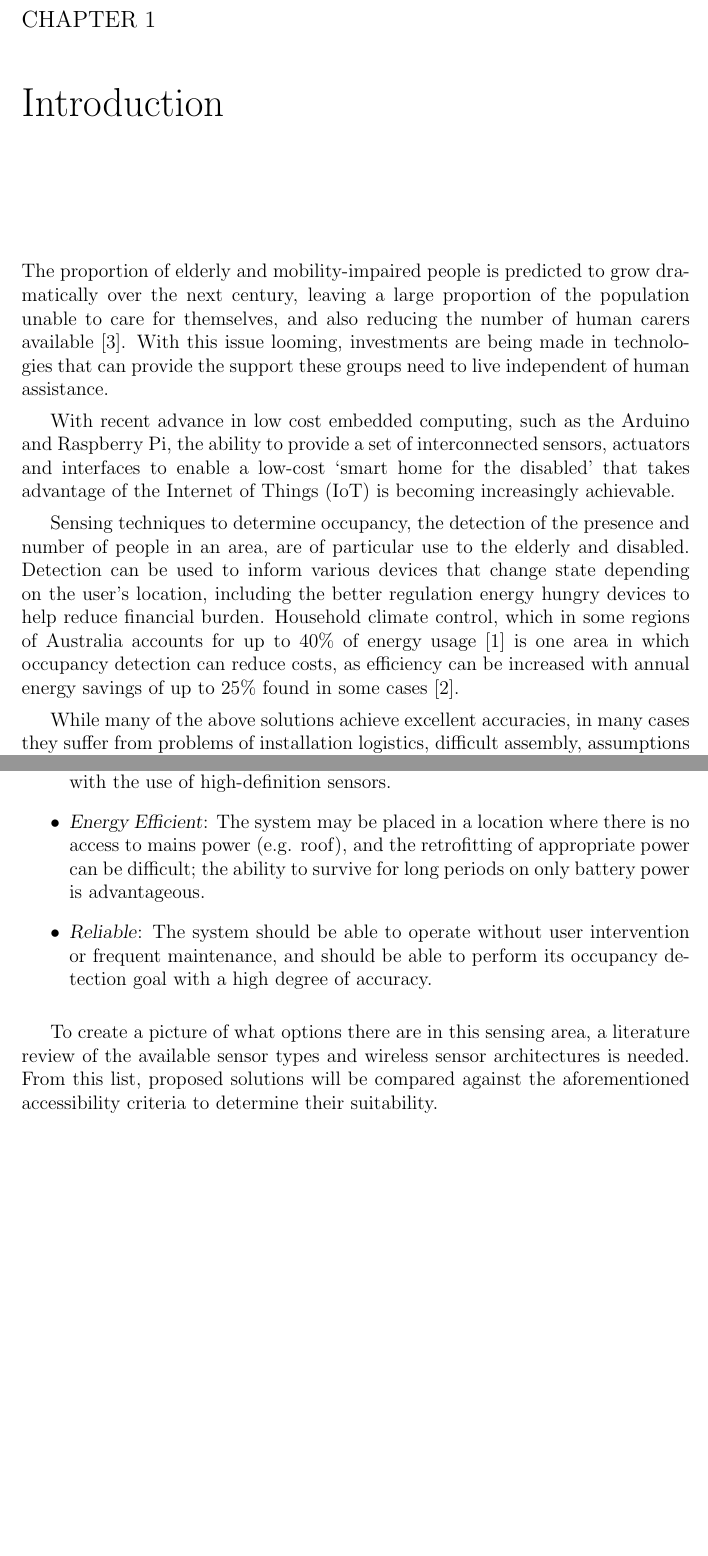
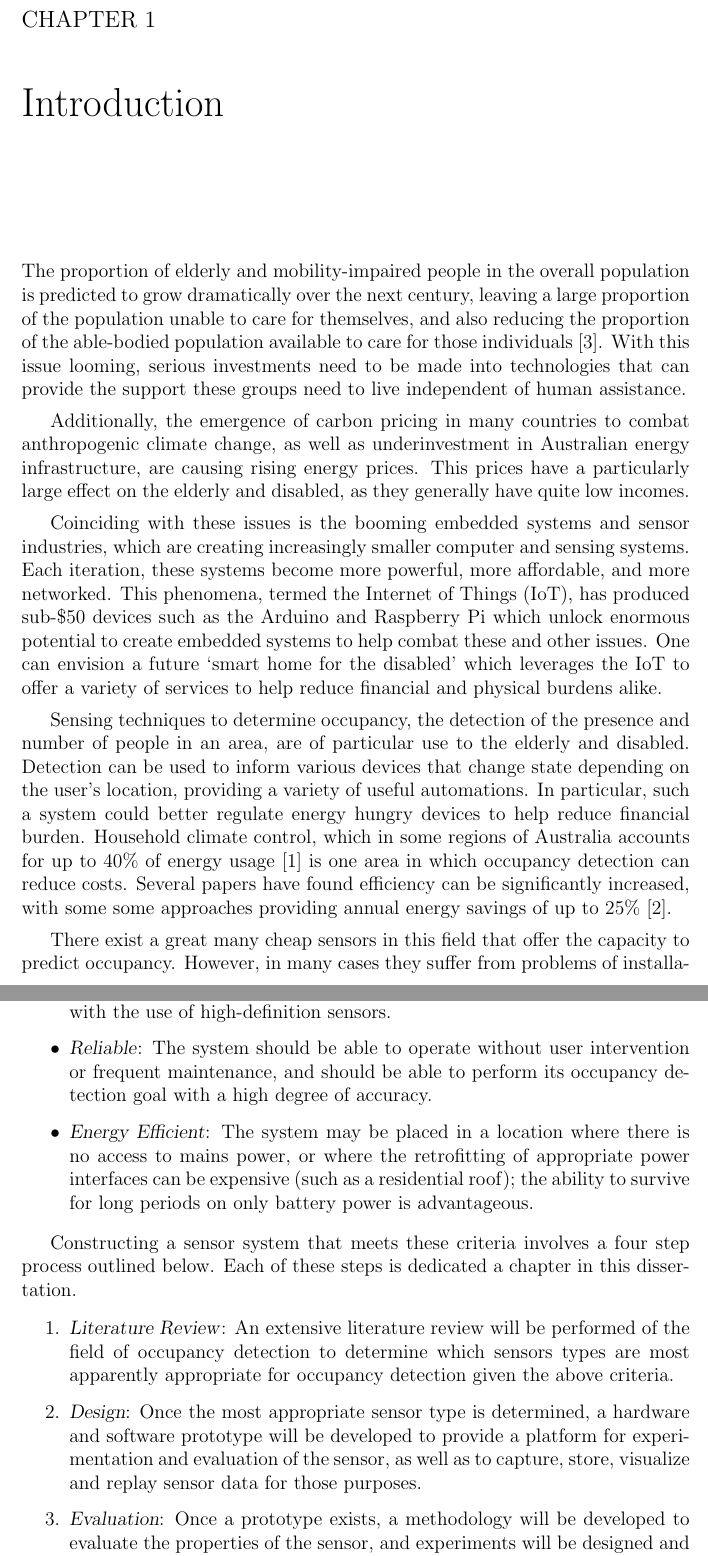
Before and after one commit to atyndall/countir, a LaTeX thesis (introduction/introduction.tex): two parts of pages 1 and 2 of 3, joined at a grey line, cut so that both start at the same text, the shorter picture padded with empty space. Compiled offline with pdfLaTeX.

Commit message:
Restructure and expand intro taking into account new thesis structure

```diff
--- a/introduction/introduction.tex
+++ b/introduction/introduction.tex
@@ -2,27 +2,39 @@
 \begin{document}
 \chapter{Introduction}
 
-The proportion of elderly and mobility-impaired people is predicted to grow dramatically over the next century, leaving a large proportion of the population unable to care for themselves, and also reducing the number of human carers available \cite{chan2009smart}. With this issue looming, investments are being made in technologies that can provide the support these groups need to live independent of human assistance.
+ % TODO: Is this introduction the right focus
+The proportion of elderly and mobility-impaired people in the overall population is predicted to grow dramatically over the next century, leaving a large proportion of the population unable to care for themselves, and also reducing the proportion of the able-bodied population available to care for those individuals \cite{chan2009smart}. With this issue looming, serious investments need to be made into technologies that can provide the support these groups need to live independent of human assistance.
 
-With recent advance in low cost embedded computing, such as the Arduino and Raspberry Pi, the ability to provide a set of interconnected sensors, actuators and interfaces to enable a low-cost `smart home for the disabled' that takes advantage of the \iot is becoming increasingly achievable.
+Additionally, the emergence of carbon pricing in many countries to combat anthropogenic climate change, as well as underinvestment in Australian energy infrastructure, are causing rising energy prices. This prices have a particularly large effect on the elderly and disabled, as they generally have quite low incomes. % Cite http://www.aph.gov.au/About_Parliament/Parliamentary_Departments/Parliamentary_Library/pubs/BriefingBook44p/EnergyPrices
 
-Sensing techniques to determine occupancy, the detection of the presence and number of people in an area, are of particular use to the elderly and disabled. Detection can be used to inform various devices that change state depending on the user's location, including the better regulation energy hungry devices to help reduce financial burden. Household climate control, which in some regions of Australia accounts for up to 40\% of energy usage \cite{abs4602} is one area in which occupancy detection can reduce costs, as efficiency can be increased with annual energy savings of up to 25\% found in some cases \cite{beltran2013thermosense}.
+Coinciding with these issues is the booming embedded systems and sensor industries, which are creating increasingly smaller computer and sensing systems. Each iteration, these systems become more powerful, more affordable, and more networked. This phenomena, termed the \iot, has produced sub-\$50 devices such as the Arduino and Raspberry Pi which unlock enormous potential to create embedded systems to help combat these and other issues. One can envision a future `smart home for the disabled' which leverages the \iot to offer a variety of services to help reduce financial and physical burdens alike.
 
-While many of the above solutions achieve excellent accuracies, in many cases they suffer from problems of installation logistics, difficult assembly, assumptions on user's technology ownership and component cost. In a smart home for the disabled, accuracy is important, but accessibility is paramount.
+Sensing techniques to determine occupancy, the detection of the presence and number of people in an area, are of particular use to the elderly and disabled. Detection can be used to inform various devices that change state depending on the user's location, providing a variety of useful automations. In particular, such a system could better regulate energy hungry devices to help reduce financial burden. Household climate control, which in some regions of Australia accounts for up to 40\% of energy usage \cite{abs4602} is one area in which occupancy detection can reduce costs. Several papers have found efficiency can be significantly increased, with some some approaches providing annual energy savings of up to 25\% \cite{beltran2013thermosense}.
 
-The goal of this research project is to devise an occupancy detection system that forms part of a larger `smart home for the disabled', and intergrates into the \iot, that meets the following qualitative accessibility criteria;
+There exist a great many cheap sensors in this field that offer the capacity to predict occupancy. However, in many cases they suffer from problems of installation logistics, difficult assembly, assumptions on user's technology ownership and component cost. In a smart home for the disabled, accuracy is important, but accessibility is paramount.
+
+In this research project, we construct an \iot-style occupancy detection sensor system that forms part of a theoretical `smart home for the disabled.' This system must meet the following qualitative accessibility criteria;
 
 \begin{itemize}
  \item \emph{Low Cost}: The set of components required should aim to minimise cost, as these devices are intended to be deployed in situations where the serviced user may be financially restricted.
 
  \item \emph{Non-Invasive}: The sensors used in the system should gather as little information as necessary to achieve the detection goal; there are privacy concerns with the use of high-definition sensors.
 
- \item \emph{Energy Efficient}: The system may be placed in a location where there is no access to mains power (e.g. roof), and the retrofitting of appropriate power can be difficult; the ability to survive for long periods on only battery power is advantageous.
+ \item \emph{Reliable}: The system should be able to operate without user intervention or frequent maintenance, and should be able to perform its occupancy detection goal with a high degree of accuracy.
 
- \item \emph{Reliable}: The system should be able to operate without user intervention or frequent maintenance, and should be able to perform its occupancy detection goal with a high degree of accuracy.
+ \item \emph{Energy Efficient}: The system may be placed in a location where there is no access to mains power, or where the retrofitting of appropriate power interfaces can be expensive (such as a residential roof); the ability to survive for long periods on only battery power is advantageous.
 \end{itemize}
 
-To create a picture of what options there are in this sensing area, a literature review of the available sensor types and wireless sensor architectures is needed. From this list, proposed solutions will be compared against the aforementioned accessibility criteria to determine their suitability.
+Constructing a sensor system that meets these criteria involves a four step process outlined below. Each of these steps is dedicated a chapter in this dissertation.
+\begin{enumerate}
+\item \emph{Literature Review}: An extensive literature review will be performed of the field of occupancy detection to determine which sensors types are most apparently appropriate for occupancy detection given the above criteria.
+
+\item \emph{Design}: Once the most appropriate sensor type is determined, a hardware and software prototype will be developed to provide a platform for experimentation and evaluation of the sensor, as well as to capture, store, visualize and replay sensor data for those purposes.
+
+\item \emph{Evaluation}: Once a prototype exists, a methodology will be developed to evaluate the properties of the sensor, and experiments will be designed and conducted to test different algorithms effectivenesses in using the prototype for occupancy detection.
+
+\item \emph{Conclusion}: The prototype's experimental results will be analyzed to conclude as to its effectiveness with relation to the above criteria.
+\end{enumerate}
 
 \ifcsdef{mainfile}{}{\bibliography{../references/primary}}
 \end{document}
```
Also changed, not shown: introduction/introduction.pdf.
